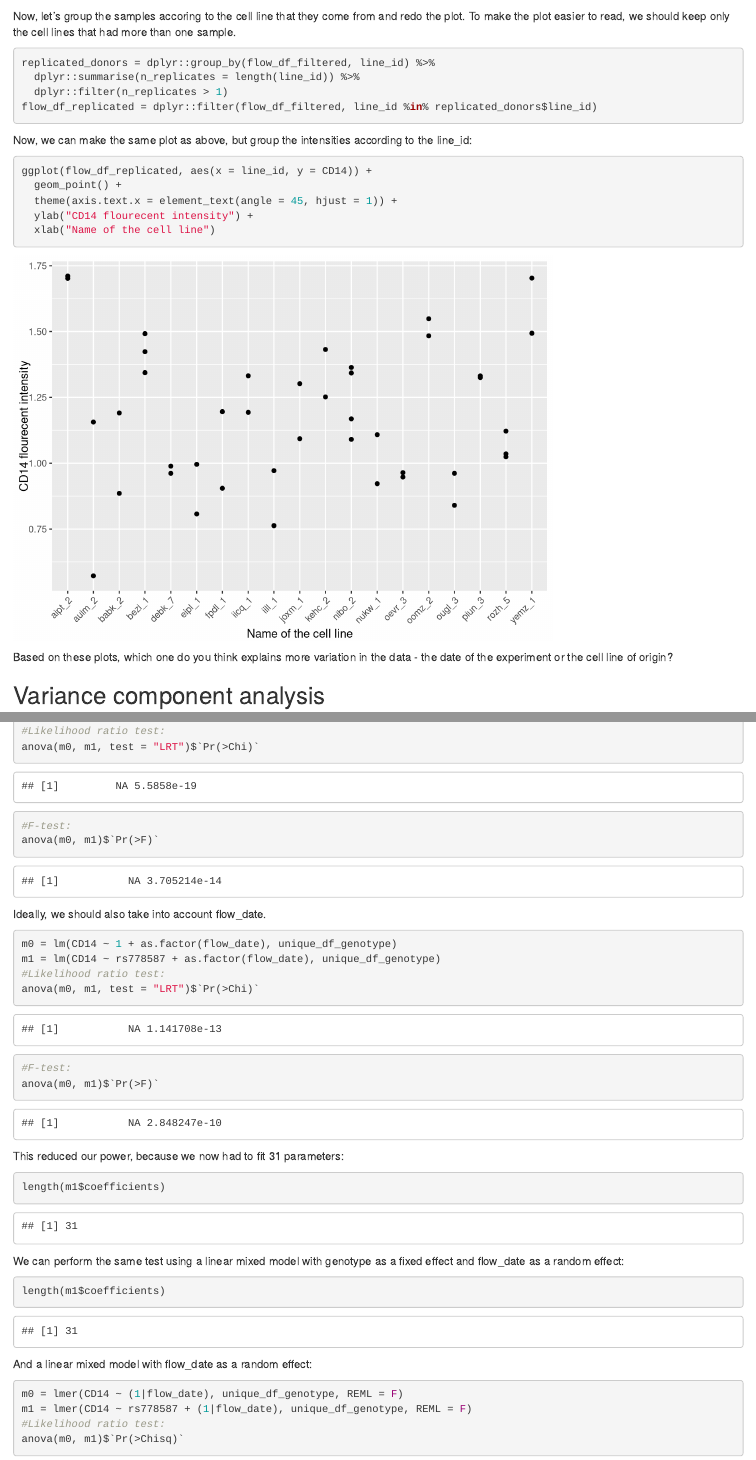
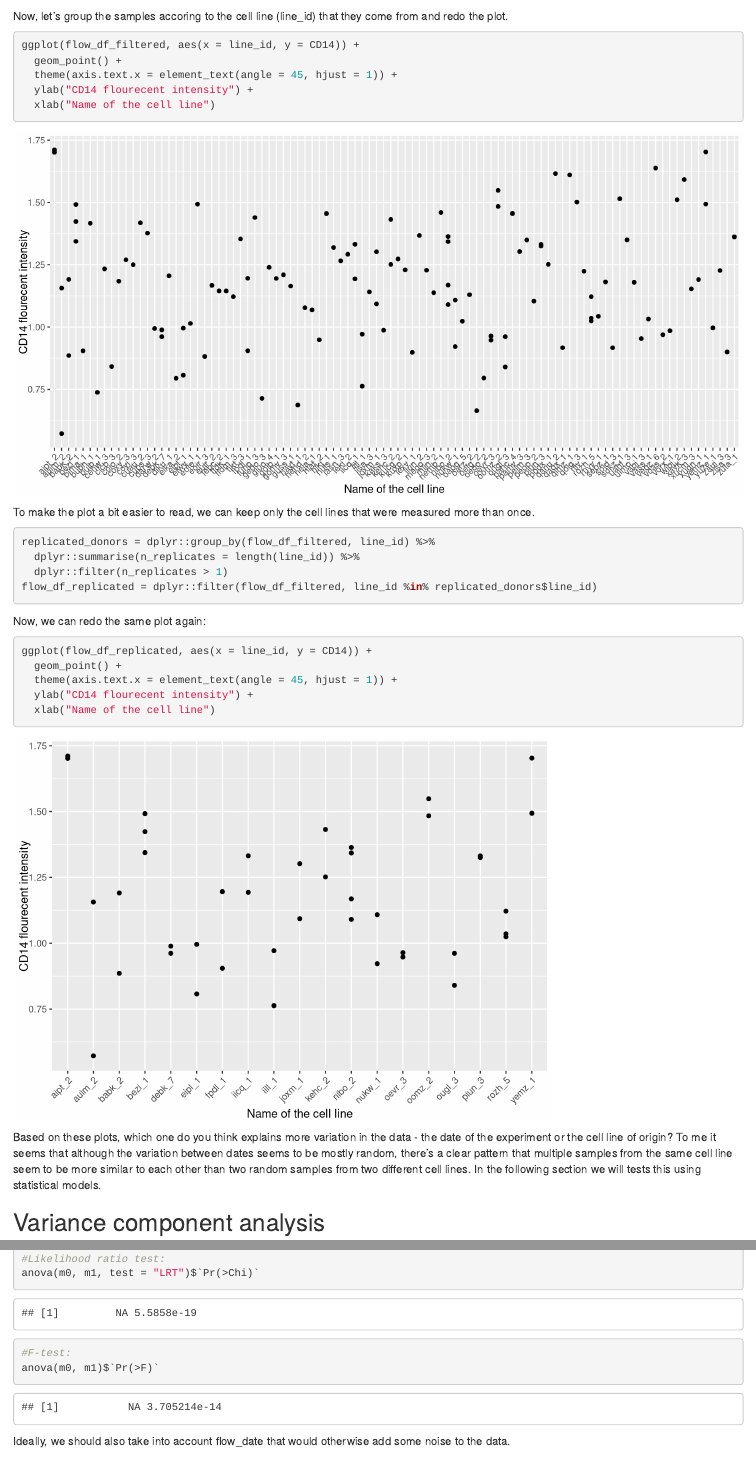
Before and after one commit to kauralasoo/flow_cytomtery_genetics, an R Markdown document (analysis/variance_components/estimate_variance_components.Rmd): the page in a window 1100 px wide, from 4170 px down before the commit and from 4560 px down after it, so that both start at the same text, and a second part further down, joined at a grey line. Rendered offline with R 4.5, knitr and Pandoc, with nearby package versions; code that draws random numbers runs with fixed seeds of ours; some code elsewhere in the file could not run offline.

Commit message:
Update flow example

````diff
--- a/analysis/variance_components/estimate_variance_components.Rmd
+++ b/analysis/variance_components/estimate_variance_components.Rmd
@@ -31,7 +31,7 @@ library("MatrixEQTL")
 
 We also need to define a function that calculates the percentage of variance explained by each term in the linear mixed model. We will use it later:
 ```{r}
-#' Calculate the proportion of variance explaned by different factors in a lme4 model
+# Calculate the proportion of variance explaned by different factors in a lme4 model
 varianceExplained <- function(lmer_model){
   variance = as.data.frame(lme4::VarCorr(lmer_model))
   var_percent = dplyr::mutate(variance, percent_variance = vcov/sum(vcov)) %>%
@@ -76,3 +77,7 @@ intensity_matrix = dplyr::select(flow_data, line_id, genotype_id, flow_date, pro
+```{r}
+intensity_matrix
+```
+
 ## Detecting outliers
 We can use principal component analysis to identify potential outlier samples:
 ```{r}
@@ -119,7 +124,16 @@ ggplot(flow_df_filtered, aes(x = as.factor(flow_date), y = CD14)) +
   xlab("Measurement date")
 ```
 
-Now, let's group the samples accoring to the cell line that they come from and redo the plot. To make the plot easier to read, we should keep only the cell lines that had more than one sample.
+Now, let's group the samples accoring to the cell line (line_id) that they come from and redo the plot.
+```{r, fig.width = 10}
+ggplot(flow_df_filtered, aes(x = line_id, y = CD14)) +
+  geom_point() +
+  theme(axis.text.x = element_text(angle = 45, hjust = 1)) +
+  ylab("CD14 flourecent intensity") +
+  xlab("Name of the cell line")
+```
+
+To make the plot a bit easier to read, we can keep only the cell lines that were measured more than once.
 ```{r}
 replicated_donors = dplyr::group_by(flow_df_filtered, line_id) %>%
   dplyr::summarise(n_replicates = length(line_id)) %>%
@@ -127,7 +141,7 @@ replicated_donors = dplyr::group_by(flow_df_filtered, line_id) %>%
 flow_df_replicated = dplyr::filter(flow_df_filtered, line_id %in% replicated_donors$line_id)
 ```
 
-Now, we can make the same plot as above, but group the intensities according to the line_id:
+Now, we can  redo the same plot again:
 ```{r}
 ggplot(flow_df_replicated, aes(x = line_id, y = CD14)) +
   geom_point() +
@@ -136,7 +150,7 @@ ggplot(flow_df_replicated, aes(x = line_id, y = CD14)) +
   xlab("Name of the cell line")
 ```
 
-Based on these plots, which one do you think explains more variation in the data - the date of the experiment or the cell line of origin?
+Based on these plots, which one do you think explains more variation in the data - the date of the experiment or the cell line of origin? To me it seems that although the variation between dates seems to be mostly random, there's a clear pattern that multiple samples from the same cell line seem to be more similar to each other than two random samples from two different cell lines. In the following section we will tests this using statistical models.
 
 ## Variance component analysis
 Finally, let's use linear mixed model to estimate proportion of variance explained by the date of the experiment (flow_date) and the cell line of origin (line_id).
@@ -296,7 +312,7 @@ anova(m0, m1, test = "LRT")$`Pr(>Chi)`
 #F-test:
 anova(m0, m1)$`Pr(>F)`
 ```
-Ideally, we should also take into account flow_date.
+Ideally, we should also take into account flow_date that would otherwise add some noise to the data.
 ```{r}
 m0 = lm(CD14 ~ 1 + as.factor(flow_date), unique_df_genotype)
 m1 = lm(CD14 ~ rs778587 + as.factor(flow_date), unique_df_genotype)
@@ -305,18 +321,12 @@ anova(m0, m1, test = "LRT")$`Pr(>Chi)`
 #F-test:
 anova(m0, m1)$`Pr(>F)`
 ```
-This reduced our power, because we now had to fit 31 parameters:
+This reduced our power, because we now had to fit 31 parameters (one for each date + interecept + genotype effect):
 ```{r}
 length(m1$coefficients)
 ```
 
 We can perform the same test using a linear mixed model with genotype as a fixed effect and flow_date as a random effect:
-```{r}
-length(m1$coefficients)
-```
-
-
-And a linear mixed model with flow_date as a random effect:
 ```{r}
 m0 = lmer(CD14 ~ (1|flow_date), unique_df_genotype, REML = F)
 m1 = lmer(CD14 ~ rs778587 + (1|flow_date), unique_df_genotype, REML = F)
````
Also changed, not shown: analysis/variance_components/estimate_variance_components.md, analysis/variance_components/estimate_variance_components_files/figure-html/unnamed-chunk-10-1.png, analysis/variance_components/estimate_variance_components_files/figure-html/unnamed-chunk-11-1.png, analysis/variance_components/estimate_variance_components_files/figure-html/unnamed-chunk-12-1.png (added), analysis/variance_components/estimate_variance_components_files/figure-html/unnamed-chunk-13-1.png, analysis/variance_components/estimate_variance_components_files/figure-html/unnamed-chunk-15-1.png (added), analysis/variance_components/estimate_variance_components_files/figure-html/unnamed-chunk-30-1.png (added), analysis/variance_components/estimate_variance_components_files/figure-html/unnamed-chunk-34-1.png (added), analysis/variance_components/estimate_variance_components_files/figure-html/unnamed-chunk-8-1.png (added), analysis/variance_components/estimate_variance_components.Rmd (21 more changed lines).
